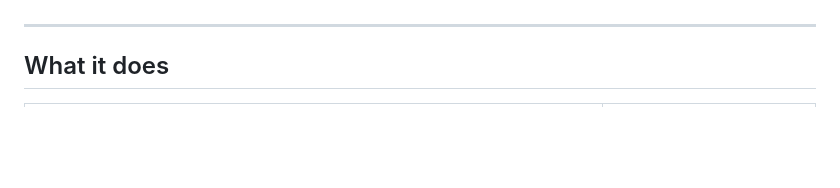
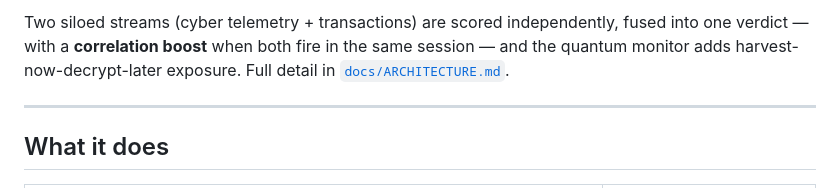
Before and after one commit to kharshit801/janus, a Markdown page: README.md, the part around one of its changes. Rendered like a GitHub page; blank space fills up the shorter version.

Commit message:
docs: add Mermaid architecture diagram to README and ARCHITECTURE

```diff
--- a/README.md
+++ b/README.md
@@ -18,3 +68,4 @@ Janus turns that correlation into an automatic, explainable decision, and adds a
+Two siloed streams (cyber telemetry + transactions) are scored independently, fused into one verdict — with a **correlation boost** when both fire in the same session — and the quantum monitor adds harvest-now-decrypt-later exposure. Full detail in [`docs/ARCHITECTURE.md`](docs/ARCHITECTURE.md).
 
 ---
 
```
Also changed, not shown: other parts of README.md (+50 -0 lines), docs/ARCHITECTURE.md (+45 -51 lines).
